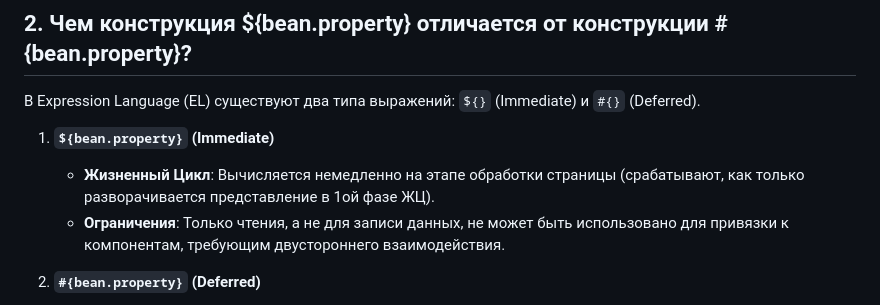
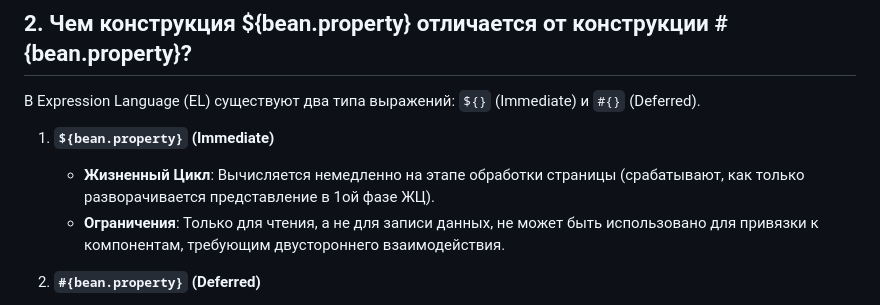
Before and after one commit to eliteSufferer/ITMO_Studies, a Markdown page: Web/mk5.md, the part around the change. GitHub-like rendering.

```diff
--- a/Web/mk5.md
+++ b/Web/mk5.md
@@ -22,7 +22,7 @@
 
 1. **`${bean.property}` (Immediate)**
    - **Жизненный Цикл**: Вычисляется немедленно на этапе обработки страницы (срабатывают, как только разворачивается представление в 1ой фазе ЖЦ).
-   - **Ограничения**: Только чтения, а не для записи данных, не может быть использовано для привязки к компонентам, требующим двустороннего взаимодействия.
+   - **Ограничения**: Только для чтения, а не для записи данных, не может быть использовано для привязки к компонентам, требующим двустороннего взаимодействия.
 
 2. **`#{bean.property}` (Deferred)**
    - **Жизненный Цикл**: Вычисляются в определенный момент жизненного цикла JSF, который может быть управляем. Это может происходить, например, при событиях валидации, обновления модели и так далее.
```
